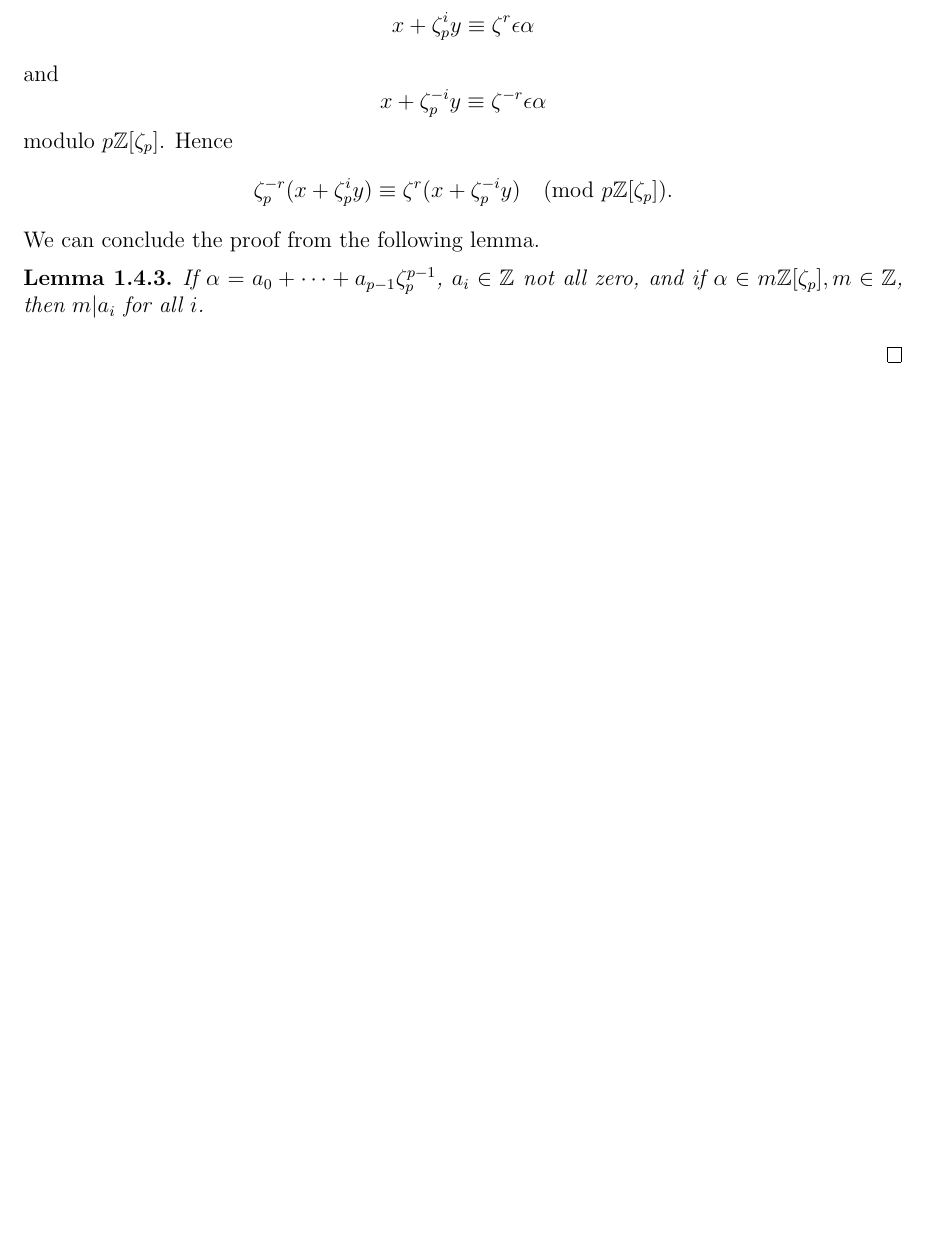
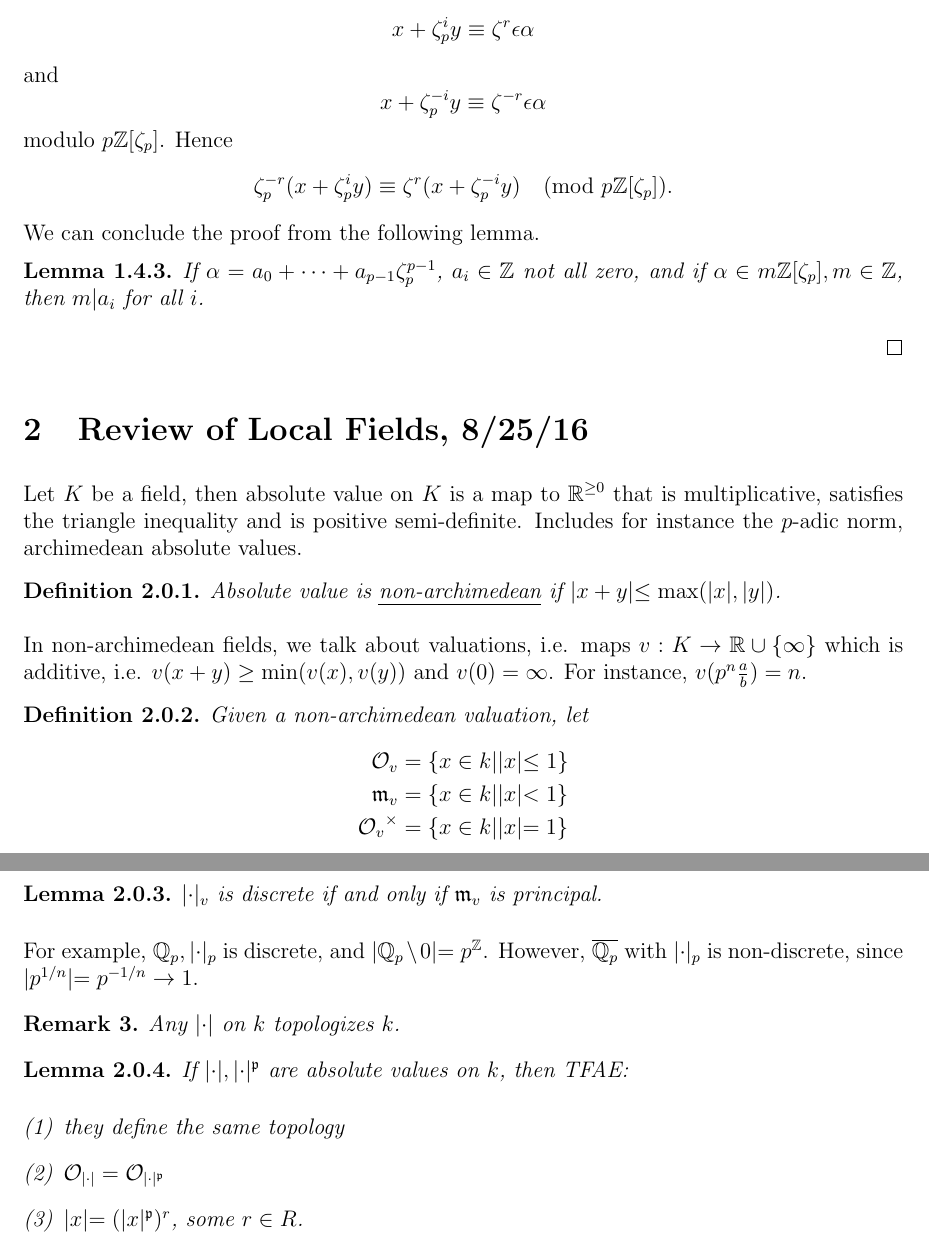
Before and after one commit to mzhaolz/course-notes, a LaTeX document (cft/notes.tex): part of page 4 of 4 before the commit and two parts of pages 4 and 5 of 5 after it, the two joined at a grey line, cut so that both start at the same text, the shorter picture padded with empty space. The pictures show the PDF file cft/notes.pdf that the author committed with the source.

Commit message:
Adding to CFT notes

```diff
--- a/cft/notes.tex
+++ b/cft/notes.tex
@@ -252,3 +256,16 @@ then $m | a_i$ for all $i$.
 
 \end{lem}
 \end{proof}
+
+\section{Review of Local Fields, 8/25/16}
+Let $K$ be a field, then absolute value on $K$ is a map to $\nnreals$ that is multiplicative, satisfies the triangle inequality and is positive semi-definite. Includes for instance the $p$-adic norm, archimedean absolute values.
+
+\begin{definition}
+Absolute value is \uline{non-archimedean} if $|x + y| \leq \max(|x|, |y|)$.
+\end{definition}
+
+In non-archimedean fields, we talk about valuations, i.e. maps $v: K \rightarrow \mathbb{R} \cup \{ \infty \}$ which is additive, i.e. $v(x + y) \geq \min( v(x), v(y))$ and $v(0) = \infty$. For instance, $v(p^n \frac{a}{b}) = n$.
+
+\begin{definition}
+Given a non-archimedean valuation, let
+\begin{align*}
@@ -255 +275,32 @@ then $m | a_i$ for all $i$.
+\end{align*}
+\end{definition}
+
+\begin{lem}
+$| \cdot |_v$ is discrete if and only if $\mathfrak{m}_v$ is principal.
+\end{lem}
+
+For example, $\Qp, | \cdot |_p$ is discrete, and $|\Qp \setminus 0| = p^\Z$.
+However, $\overline \Qp$ with $| \cdot |_p$ is non-discrete, since
+$|p^{1/n}| = p^{-1/n} \rightarrow 1$.
+
+\begin{rmk}
+Any $| \cdot |$ on $k$ topologizes $k$.
+\end{rmk}
+
+\begin{lem}
+If $| \cdot |, | \cdot |'$ are absolute values on $k$, then TFAE:
+\begin{enumerate}[(1)]
+  \item they define the same topology
+  \item $\roi {| \cdot |} = \roi {| \cdot |'}$
+  \item $|x| = (|x|')^r$, some $r \in R$.
+\end{enumerate}
+\end{lem}
+
+\begin{thm}[Ostrowski]
+The only absolute values on $\Q$ are the usual one and the $p$-adic ones.
+\end{thm}
+
+\begin{thm}
+
+\end{thm}
 \end{document}
```
Also changed, not shown: cft/notes.pdf, cft/notes.tex (11 more changed lines).
